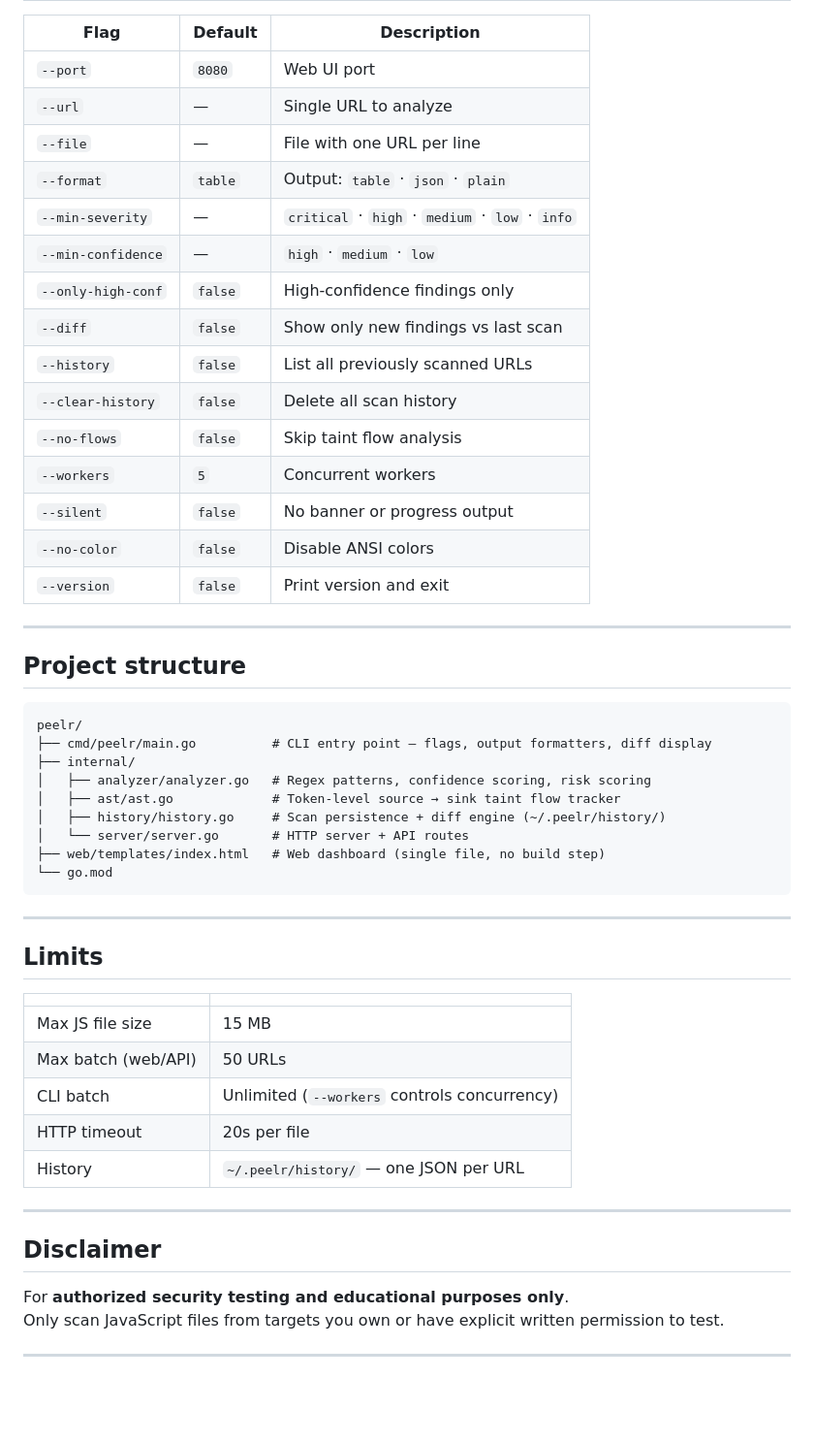
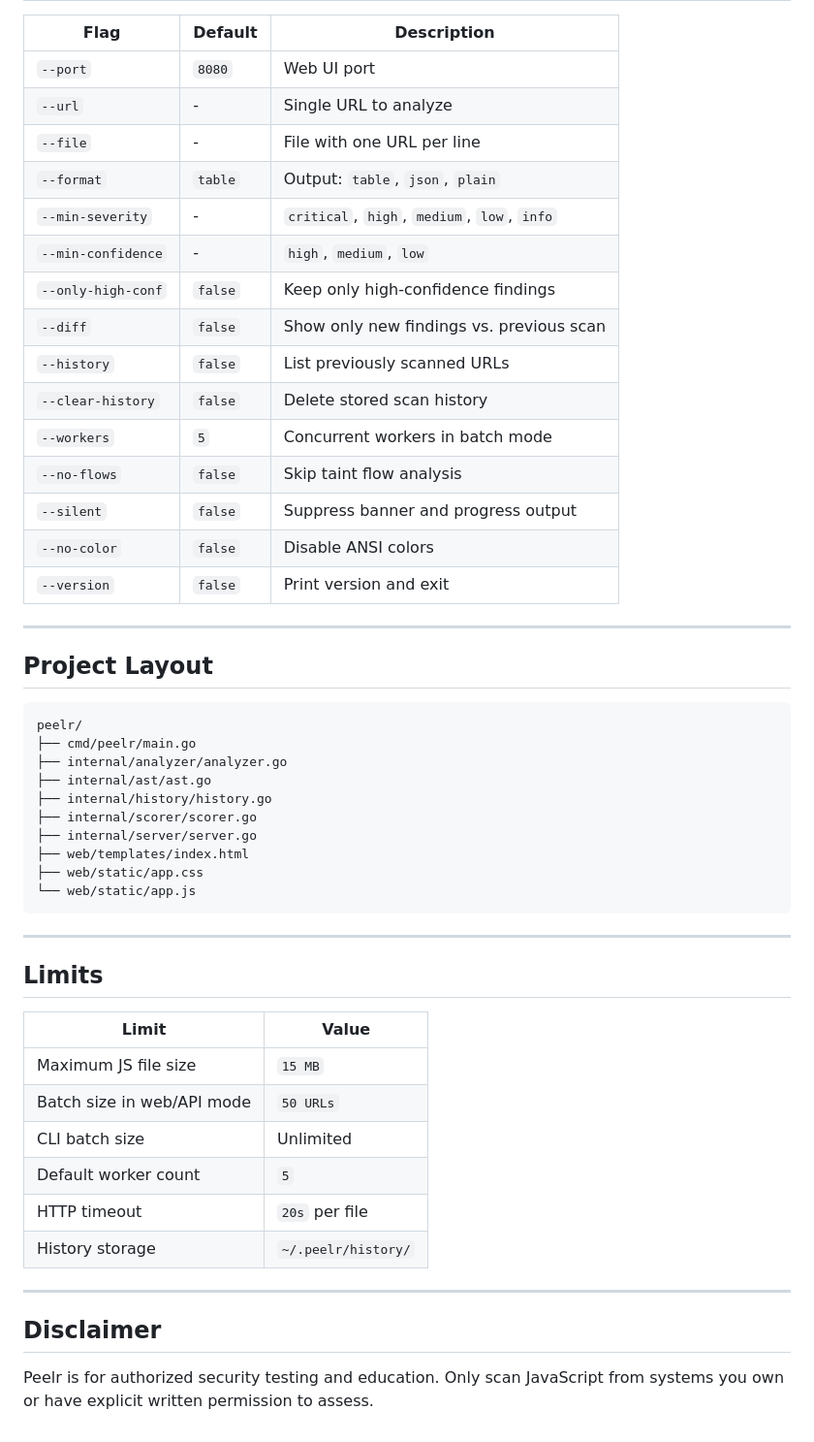
Before and after one commit to ibfavas/peelr, a Markdown page: README.md, the part around one of its changes. Shown at 97% size. Drawn GitHub-style; blank space fills up the shorter version.

````diff
--- a/README.md
+++ b/README.md
@@ -277,54 +300,53 @@ curl http://localhost:8080/api/history | jq .
 | Flag | Default | Description |
 |---|---|---|
 | `--port` | `8080` | Web UI port |
-| `--url` | — | Single URL to analyze |
-| `--file` | — | File with one URL per line |
-| `--format` | `table` | Output: `table` · `json` · `plain` |
-| `--min-severity` | — | `critical` · `high` · `medium` · `low` · `info` |
-| `--min-confidence` | — | `high` · `medium` · `low` |
-| `--only-high-conf` | `false` | High-confidence findings only |
-| `--diff` | `false` | Show only new findings vs last scan |
-| `--history` | `false` | List all previously scanned URLs |
-| `--clear-history` | `false` | Delete all scan history |
+| `--url` | - | Single URL to analyze |
+| `--file` | - | File with one URL per line |
+| `--format` | `table` | Output: `table`, `json`, `plain` |
+| `--min-severity` | - | `critical`, `high`, `medium`, `low`, `info` |
+| `--min-confidence` | - | `high`, `medium`, `low` |
+| `--only-high-conf` | `false` | Keep only high-confidence findings |
+| `--diff` | `false` | Show only new findings vs. previous scan |
+| `--history` | `false` | List previously scanned URLs |
+| `--clear-history` | `false` | Delete stored scan history |
+| `--workers` | `5` | Concurrent workers in batch mode |
 | `--no-flows` | `false` | Skip taint flow analysis |
-| `--workers` | `5` | Concurrent workers |
-| `--silent` | `false` | No banner or progress output |
+| `--silent` | `false` | Suppress banner and progress output |
 | `--no-color` | `false` | Disable ANSI colors |
 | `--version` | `false` | Print version and exit |
 
 ---
 
-## Project structure
+## Project Layout
 
-```
+```text
 peelr/
-├── cmd/peelr/main.go          # CLI entry point — flags, output formatters, diff display
-├── internal/
-│   ├── analyzer/analyzer.go   # Regex patterns, confidence scoring, risk scoring
-│   ├── ast/ast.go             # Token-level source → sink taint flow tracker
-│   ├── history/history.go     # Scan persistence + diff engine (~/.peelr/history/)
-│   └── server/server.go       # HTTP server + API routes
-├── web/templates/index.html   # Web dashboard (single file, no build step)
-└── go.mod
+├── cmd/peelr/main.go
+├── internal/analyzer/analyzer.go
+├── internal/ast/ast.go
+├── internal/history/history.go
+├── internal/scorer/scorer.go
+├── internal/server/server.go
+├── web/templates/index.html
+├── web/static/app.css
+└── web/static/app.js
 ```
 
 ---
 
 ## Limits
 
-| | |
+| Limit | Value |
 |---|---|
-| Max JS file size | 15 MB |
-| Max batch (web/API) | 50 URLs |
-| CLI batch | Unlimited (`--workers` controls concurrency) |
-| HTTP timeout | 20s per file |
-| History | `~/.peelr/history/` — one JSON per URL |
+| Maximum JS file size | `15 MB` |
+| Batch size in web/API mode | `50 URLs` |
+| CLI batch size | Unlimited |
+| Default worker count | `5` |
+| HTTP timeout | `20s` per file |
+| History storage | `~/.peelr/history/` |
 
 ---
 
 ## Disclaimer
 
-For **authorized security testing and educational purposes only**.
-Only scan JavaScript files from targets you own or have explicit written permission to test.
-
----
+Peelr is for authorized security testing and education. Only scan JavaScript from systems you own or have explicit written permission to assess.
````
Also changed, not shown: other parts of README.md (+125 -102 lines).
